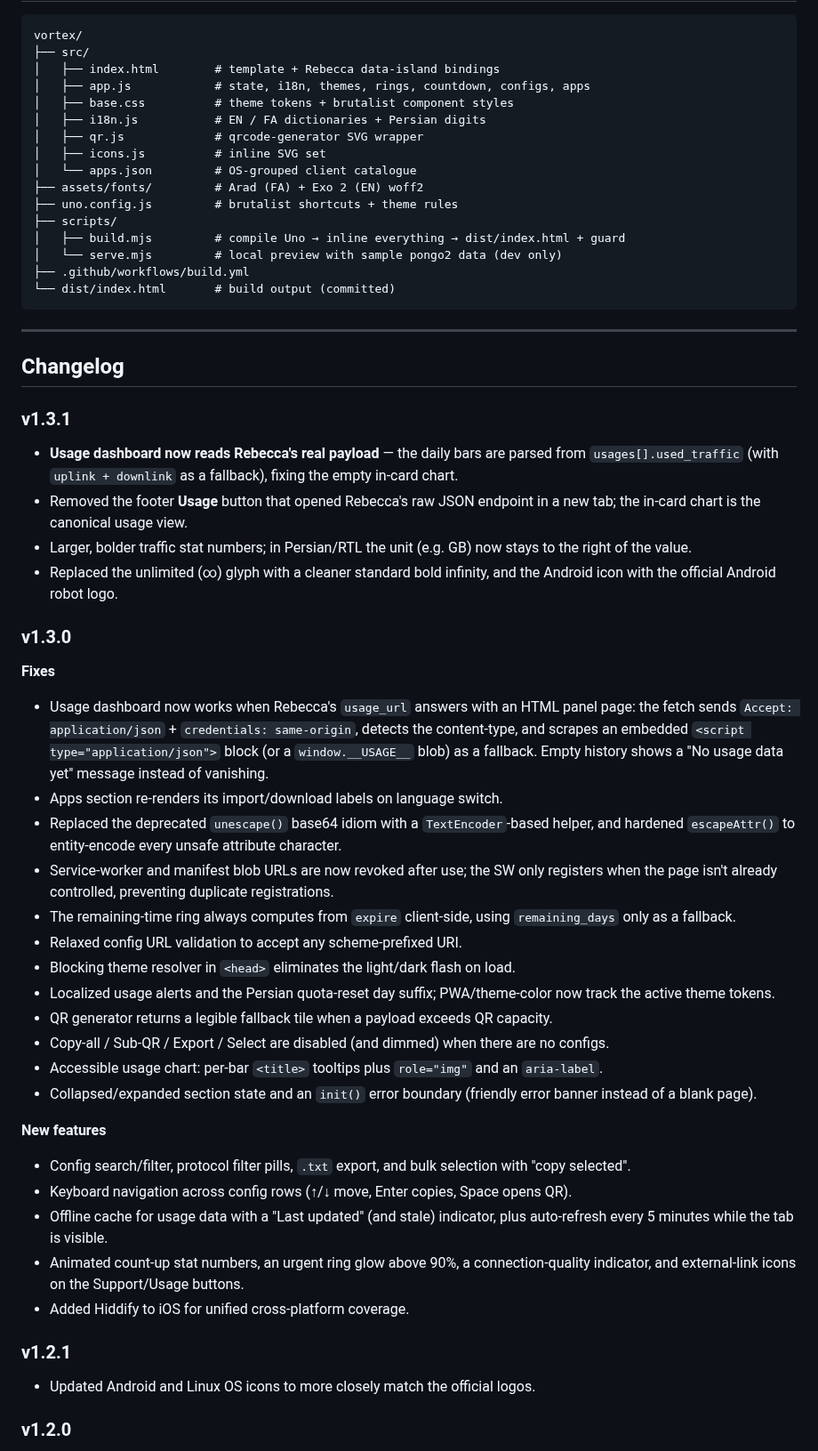
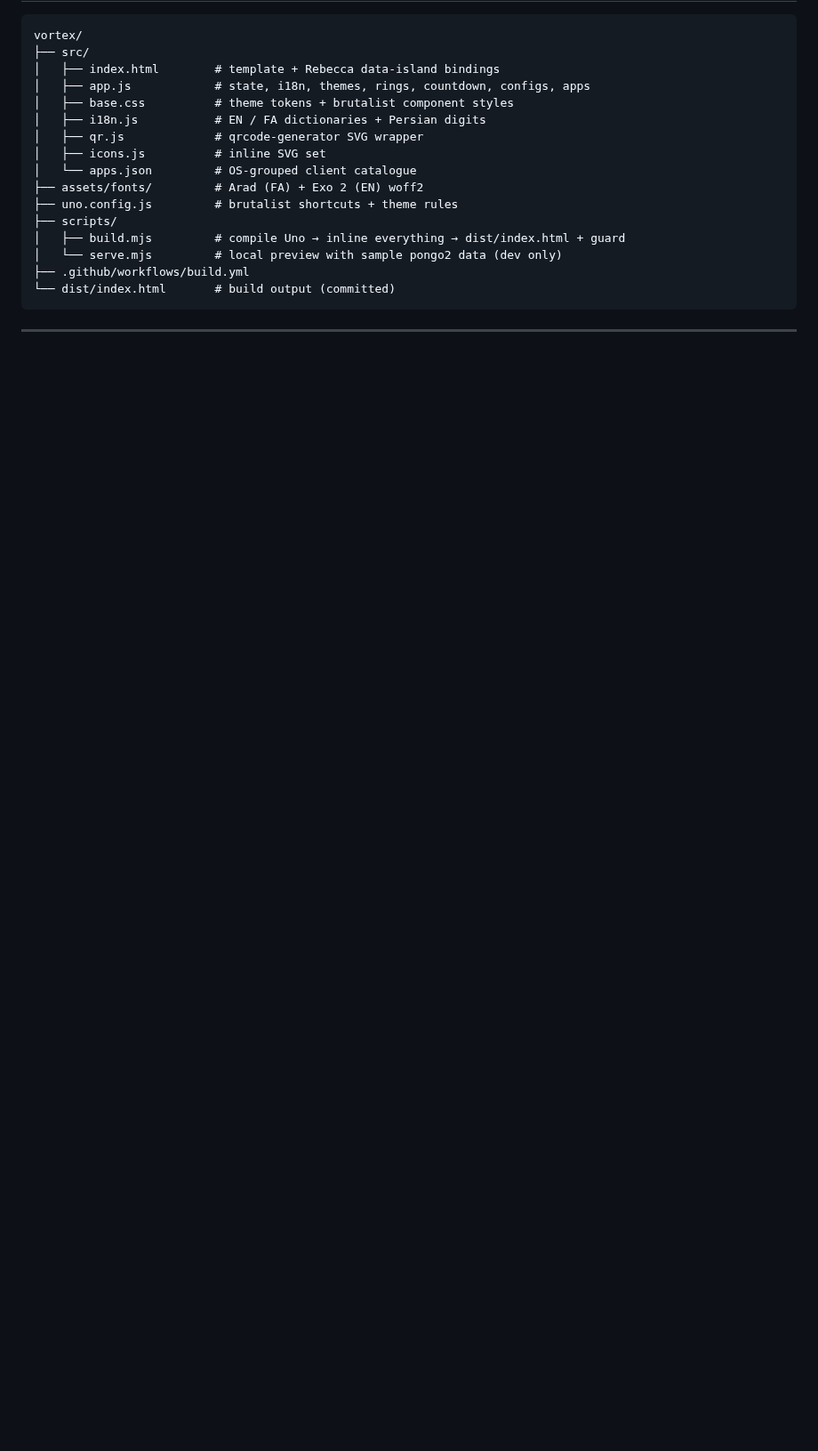
Before and after one commit to Ho3einK84/Vortex, a Markdown page: README.md, the part around one of its changes. Shown at 89% size. GitHub-like rendering; blank space fills up the shorter version.

```diff
--- a/README.md
+++ b/README.md
@@ -121,48 +119,3 @@ vortex/
 
 ---
 
-## Changelog
-
-### v1.3.1
-
-- **Usage dashboard now reads Rebecca's real payload** — the daily bars are parsed
-  from `usages[].used_traffic` (with `uplink + downlink` as a fallback), fixing the
-  empty in-card chart.
-- Removed the footer **Usage** button that opened Rebecca's raw JSON endpoint in a
-  new tab; the in-card chart is the canonical usage view.
-- Larger, bolder traffic stat numbers; in Persian/RTL the unit (e.g. GB) now stays
-  to the right of the value.
-- Replaced the unlimited (∞) glyph with a cleaner standard bold infinity, and the
-  Android icon with the official Android robot logo.
-
-### v1.3.0
-
-**Fixes**
-
-- Usage dashboard now works when Rebecca's `usage_url` answers with an HTML panel page: the fetch sends `Accept: application/json` + `credentials: same-origin`, detects the content-type, and scrapes an embedded `<script type="application/json">` block (or a `window.__USAGE__` blob) as a fallback. Empty history shows a "No usage data yet" message instead of vanishing.
-- Apps section re-renders its import/download labels on language switch.
-- Replaced the deprecated `unescape()` base64 idiom with a `TextEncoder`-based helper, and hardened `escapeAttr()` to entity-encode every unsafe attribute character.
-- Service-worker and manifest blob URLs are now revoked after use; the SW only registers when the page isn't already controlled, preventing duplicate registrations.
-- The remaining-time ring always computes from `expire` client-side, using `remaining_days` only as a fallback.
-- Relaxed config URL validation to accept any scheme-prefixed URI.
-- Blocking theme resolver in `<head>` eliminates the light/dark flash on load.
-- Localized usage alerts and the Persian quota-reset day suffix; PWA/theme-color now track the active theme tokens.
-- QR generator returns a legible fallback tile when a payload exceeds QR capacity.
-- Copy-all / Sub-QR / Export / Select are disabled (and dimmed) when there are no configs.
-- Accessible usage chart: per-bar `<title>` tooltips plus `role="img"` and an `aria-label`.
-- Collapsed/expanded section state and an `init()` error boundary (friendly error banner instead of a blank page).
-
-**New features**
-
-- Config search/filter, protocol filter pills, `.txt` export, and bulk selection with "copy selected".
-- Keyboard navigation across config rows (↑/↓ move, Enter copies, Space opens QR).
-- Offline cache for usage data with a "Last updated" (and stale) indicator, plus auto-refresh every 5 minutes while the tab is visible.
-- Animated count-up stat numbers, an urgent ring glow above 90%, a connection-quality indicator, and external-link icons on the Support/Usage buttons.
-- Added Hiddify to iOS for unified cross-platform coverage.
-
-### v1.2.1
-
-- Updated Android and Linux OS icons to more closely match the official logos.
-
-### v1.2.0
-
```
Also changed, not shown: other parts of README.md (+32 -56 lines), CHANGELOG.md (added, +80 -0 lines), assets/screenshot-dark.png (added), assets/screenshot-light.png (added), 3 other files.
